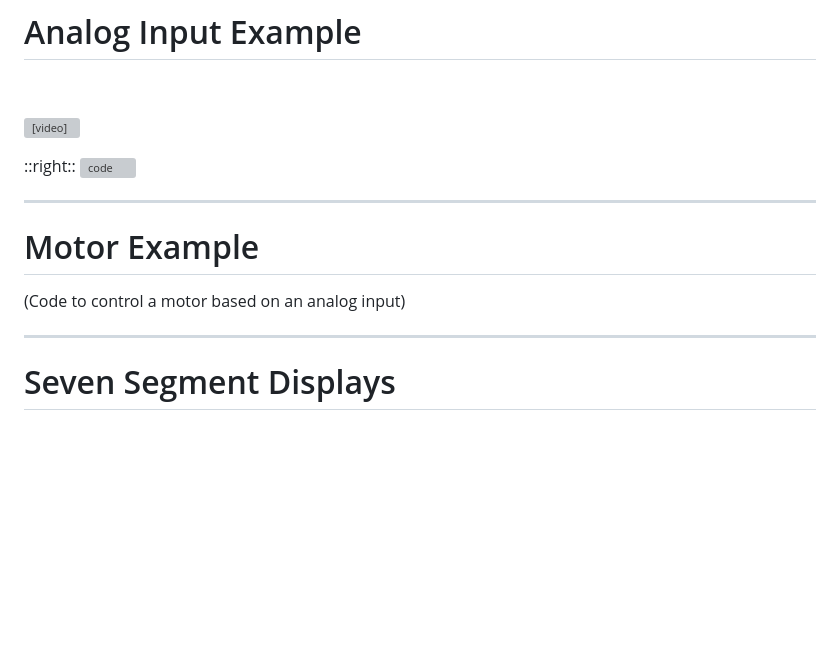
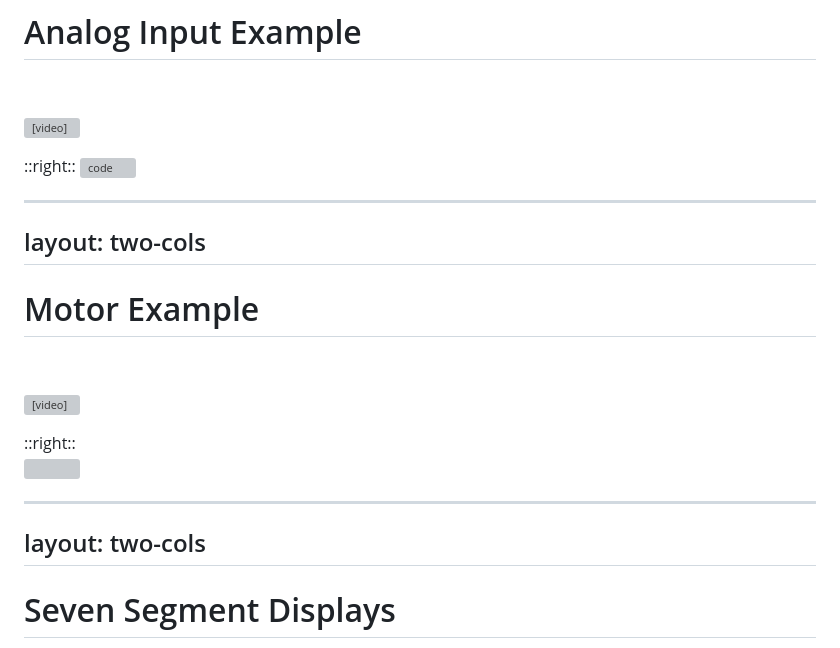
Before and after one commit to KallDrexx/MeadowOneTugPresentation, a Markdown page: slides.md, the part around the change printed below. Drawn GitHub-style; blank space fills up the shorter version; grey boxes are pictures that could not be loaded.

Commit message:
Motor and 7 segment display slides

```diff
--- a/slides.md
+++ b/slides.md
@@ -167,12 +167,22 @@ layout: two-cols
 
 
 ---
+layout: two-cols
+---
 
 # Motor Example
+&nbsp;
 
-(Code to control a motor based on an analog input)
+<video src="/e04demo.mp4" type="video/mp4" autoplay loop></video>
 
+::right::
+<br />
+<img src="/e04code.png" />
+
+---
+layout: two-cols
 ---
 
 # Seven Segment Displays
+&nbsp;
 
```
Also changed, not shown: other parts of slides.md (+5 -1 lines), public/e04code.png (added), public/e05code-1.png (added), public/e05code-2.png (added), 2 other files.
